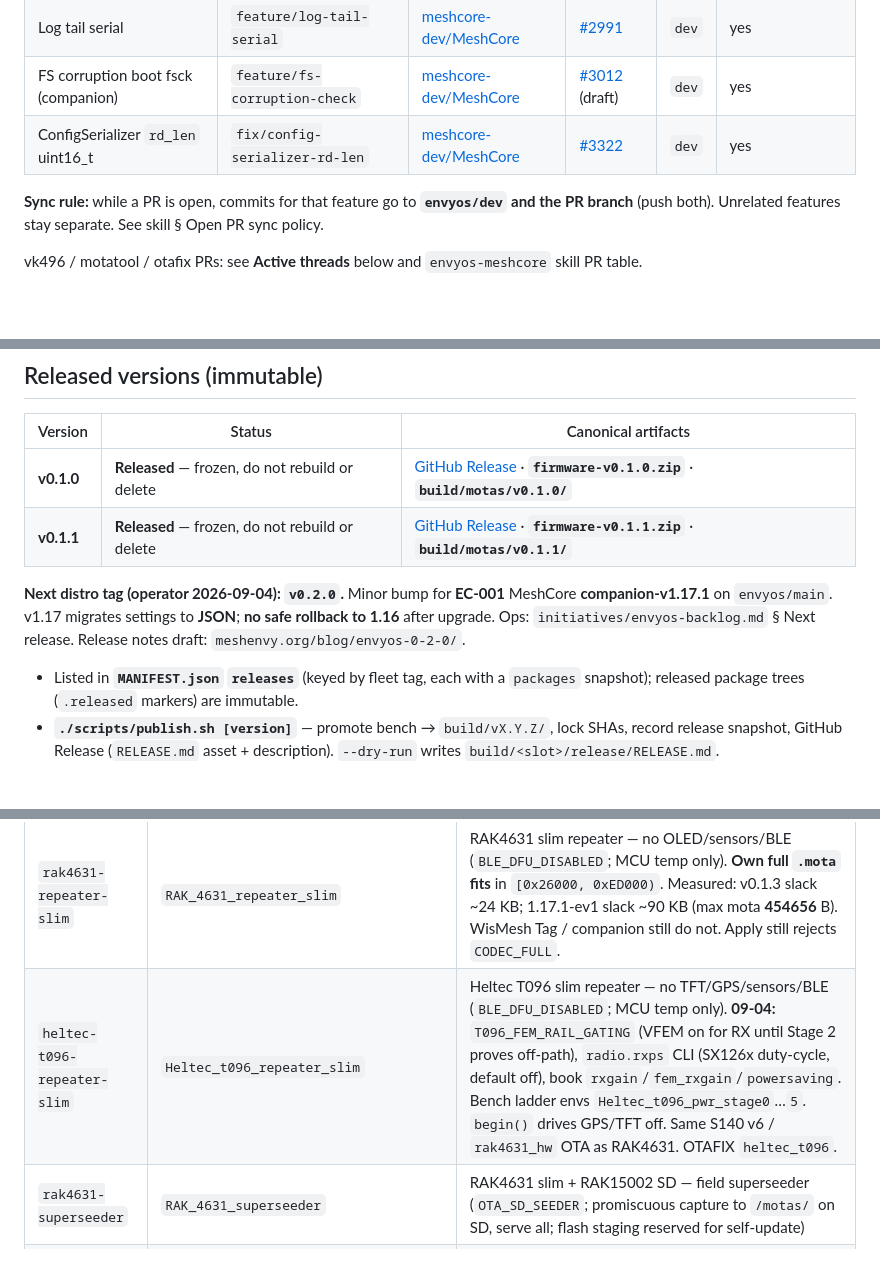
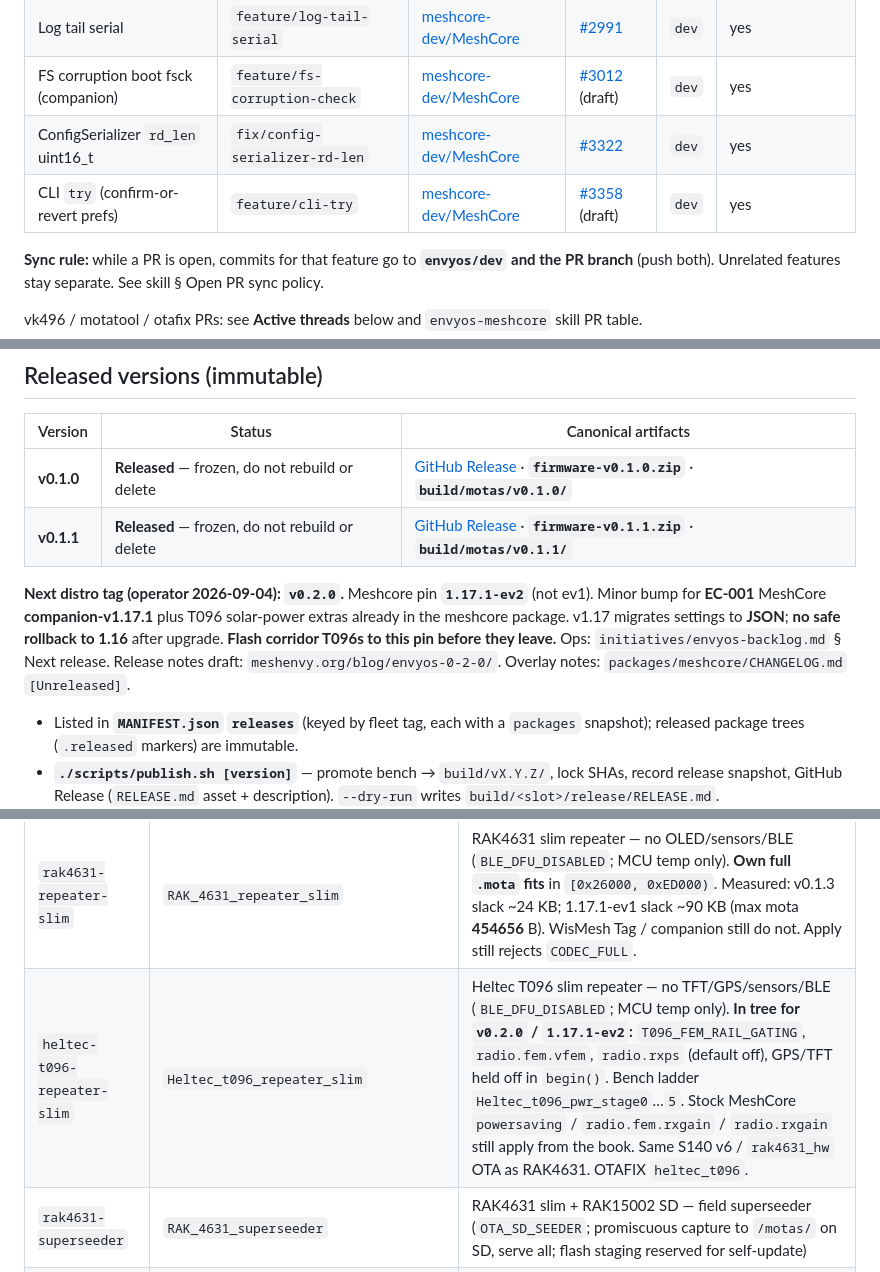
Before and after one commit to MeshEnvy/envyos, a Markdown page: MEMORY.md, 3 parts joined by grey strips. GitHub-like rendering; blank space fills up the shorter version.

Commit message:
docs: record try CLI PR, v0.2.0 pin
Co-authored-by: Cursor <cursoragent@cursor.com>

```diff
--- a/MEMORY.md
+++ b/MEMORY.md
@@ -78,6 +78,7 @@ MeshEnvy fork: `origin` → `MeshEnvy/meshcore-firmware`. Cross-fork PRs use `--
 | Log tail serial | `feature/log-tail-serial` | [meshcore-dev/MeshCore](https://github.com/meshcore-dev/MeshCore) | [#2991](https://github.com/meshcore-dev/MeshCore/pull/2991) | `dev` | yes |
 | FS corruption boot fsck (companion) | `feature/fs-corruption-check` | [meshcore-dev/MeshCore](https://github.com/meshcore-dev/MeshCore) | [#3012](https://github.com/meshcore-dev/MeshCore/pull/3012) (draft) | `dev` | yes |
 | ConfigSerializer `rd_len` uint16_t | `fix/config-serializer-rd-len` | [meshcore-dev/MeshCore](https://github.com/meshcore-dev/MeshCore) | [#3322](https://github.com/meshcore-dev/MeshCore/pull/3322) | `dev` | yes |
+| CLI `try` (confirm-or-revert prefs) | `feature/cli-try` | [meshcore-dev/MeshCore](https://github.com/meshcore-dev/MeshCore) | [#3358](https://github.com/meshcore-dev/MeshCore/pull/3358) (draft) | `dev` | yes |
 
 **Sync rule:** while a PR is open, commits for that feature go to **`envyos/dev` and the PR branch** (push both). Unrelated features stay separate. See skill § Open PR sync policy.
 
@@ -92,7 +93,7 @@ Sibling checkouts live at ``packages/{meshcore,adafruit-nrf52-bootloader,motatoo
 | **v0.1.0** | **Released** — frozen, do not rebuild or delete | [GitHub Release](https://github.com/MeshEnvy/envyos/releases/tag/v0.1.0) · **`firmware-v0.1.0.zip`** · **`build/motas/v0.1.0/`** |
 | **v0.1.1** | **Released** — frozen, do not rebuild or delete | [GitHub Release](https://github.com/MeshEnvy/envyos/releases/tag/v0.1.1) · **`firmware-v0.1.1.zip`** · **`build/motas/v0.1.1/`** |
 
-**Next distro tag (operator 2026-09-04): `v0.2.0`.** Minor bump for **EC-001** MeshCore **companion-v1.17.1** on `envyos/main`. v1.17 migrates settings to **JSON**; **no safe rollback to 1.16** after upgrade. Ops: `initiatives/envyos-backlog.md` § Next release. Release notes draft: `meshenvy.org/blog/envyos-0-2-0/`.
+**Next distro tag (operator 2026-09-04): `v0.2.0`.** Meshcore pin **`1.17.1-ev2`** (not ev1). Minor bump for **EC-001** MeshCore **companion-v1.17.1** plus T096 solar-power extras already in the meshcore package. v1.17 migrates settings to **JSON**; **no safe rollback to 1.16** after upgrade. **Flash corridor T096s to this pin before they leave.** Ops: `initiatives/envyos-backlog.md` § Next release. Release notes draft: `meshenvy.org/blog/envyos-0-2-0/`. Overlay notes: `packages/meshcore/CHANGELOG.md` `[Unreleased]`.
 
 - Listed in **`MANIFEST.json` `releases`** (keyed by fleet tag, each with a `packages` snapshot); released package trees (`.released` markers) are immutable.
 - **`./scripts/publish.sh [version]`** — promote bench → `build/vX.Y.Z/`, lock SHAs, record release snapshot, GitHub Release (`RELEASE.md` asset + description). `--dry-run` writes `build/<slot>/release/RELEASE.md`.
@@ -115,7 +116,7 @@ Sibling checkouts live at ``packages/{meshcore,adafruit-nrf52-bootloader,motatoo
 | `wismesh-tag-repeater` | `RAK_WisMesh_Tag_repeater` | WisMesh Tag repeater (bench DUT) |
 | `rak4631-repeater` | `RAK_4631_repeater` | RAK4631 repeater |
 | `rak4631-repeater-slim` | `RAK_4631_repeater_slim` | RAK4631 slim repeater — no OLED/sensors/BLE (`BLE_DFU_DISABLED`; MCU temp only). **Own full `.mota` fits** in `[0x26000, 0xED000)`. Measured: v0.1.3 slack ~24 KB; 1.17.1-ev1 slack ~90 KB (max mota **454656** B). WisMesh Tag / companion still do not. Apply still rejects `CODEC_FULL`. |
-| `heltec-t096-repeater-slim` | `Heltec_t096_repeater_slim` | Heltec T096 slim repeater — no TFT/GPS/sensors/BLE (`BLE_DFU_DISABLED`; MCU temp only). **09-04:** `T096_FEM_RAIL_GATING` (VFEM on for RX until Stage 2 proves off-path), `radio.rxps` CLI (SX126x duty-cycle, default off), book `rxgain`/`fem_rxgain`/`powersaving`. Bench ladder envs `Heltec_t096_pwr_stage0`…`5`. `begin()` drives GPS/TFT off. Same S140 v6 / `rak4631_hw` OTA as RAK4631. OTAFIX `heltec_t096`. |
+| `heltec-t096-repeater-slim` | `Heltec_t096_repeater_slim` | Heltec T096 slim repeater — no TFT/GPS/sensors/BLE (`BLE_DFU_DISABLED`; MCU temp only). **In tree for `v0.2.0` / `1.17.1-ev2`:** `T096_FEM_RAIL_GATING`, `radio.fem.vfem`, `radio.rxps` (default off), GPS/TFT held off in `begin()`. Bench ladder `Heltec_t096_pwr_stage0`…`5`. Stock MeshCore `powersaving` / `radio.fem.rxgain` / `radio.rxgain` still apply from the book. Same S140 v6 / `rak4631_hw` OTA as RAK4631. OTAFIX `heltec_t096`. |
 | `rak4631-superseeder` | `RAK_4631_superseeder` | RAK4631 slim + RAK15002 SD — field superseeder (`OTA_SD_SEEDER`; promiscuous capture to `/motas/` on SD, serve all; flash staging reserved for self-update) |
 | `rak4631-client-ble` | `RAK_4631_companion_radio_ble` | RAK4631 companion (BLE) |
 | `wismesh-tag-client-ble` | `RAK_WisMesh_Tag_companion_radio_ble` | WisMesh Tag companion (BLE) |
```
Also changed, not shown: other parts of MEMORY.md (+1 -0 lines).
